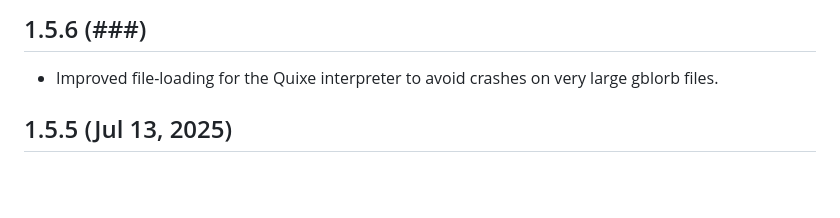
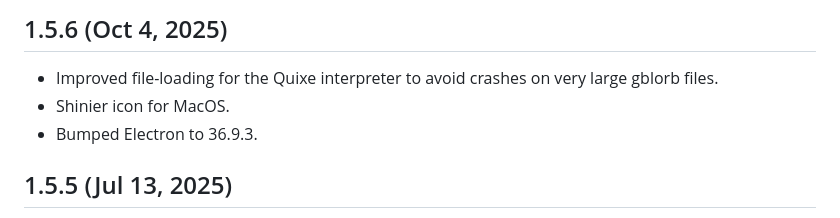
Before and after one commit to erkyrath/lectrote, a Markdown page: CHANGES.md, the part around the change. Rendered like a GitHub page; blank space fills up the shorter version.

Commit message:
Version numbers.

```diff
--- a/CHANGES.md
+++ b/CHANGES.md
@@ -1,7 +1,9 @@
 
-## 1.5.6 (###)
+## 1.5.6 (Oct 4, 2025)
 
 - Improved file-loading for the Quixe interpreter to avoid crashes on very large gblorb files.
+- Shinier icon for MacOS.
+- Bumped Electron to 36.9.3.
 
 ## 1.5.5 (Jul 13, 2025)
 
```
Also changed, not shown: 1 other file.
